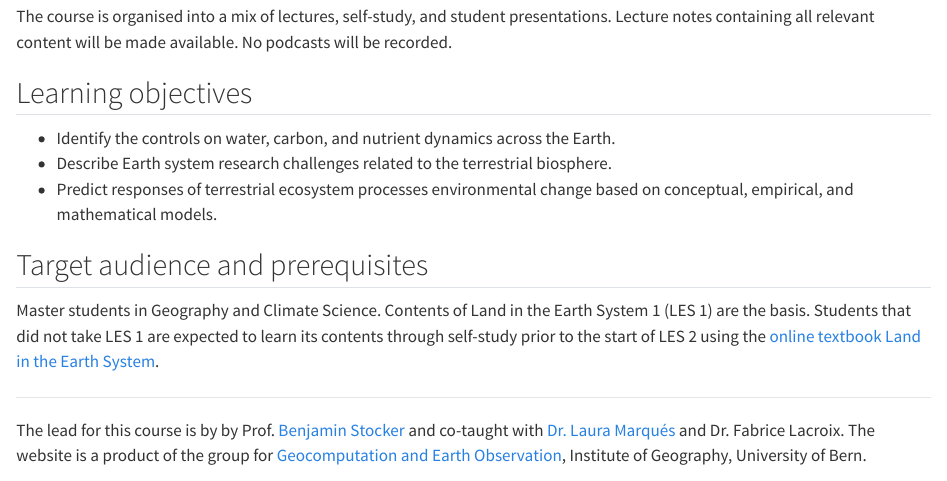
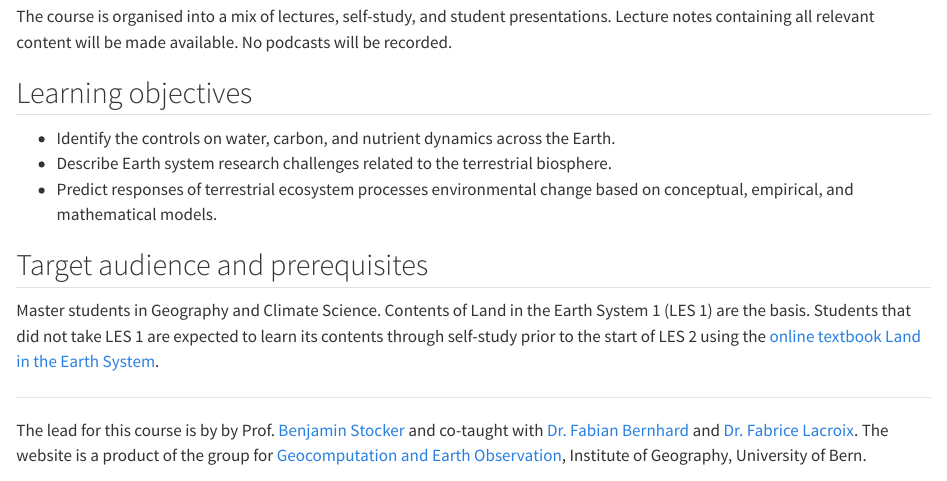
Before and after one commit to geco-bern/les2_course, a Quarto document (book/index.qmd): the page in a window 1100 px wide, from 320 px down. Rendered offline with R 4.5, knitr and Pandoc in place of Quarto, with nearby package versions.

Commit message:
revised author list on front page

```diff
--- a/book/index.qmd
+++ b/book/index.qmd
@@ -24,6 +24,6 @@ Master students in Geography and Climate Science. Contents of Land in the Earth
 
 -------
 
-The lead for this course is by by Prof. [Benjamin Stocker](https://geco-group.org/author/benjamin-stocker/) and co-taught with [Dr. Laura Marqués](https://geco-group.org/author/laura-marques/) and Dr. Fabrice Lacroix. The website is a product of the group for [Geocomputation and Earth Observation](https://geco-group.org/), Institute of Geography, University of Bern.
+The lead for this course is by by Prof. [Benjamin Stocker](https://geco-group.org/author/benjamin-stocker/) and co-taught with [Dr. Fabian Bernhard](https://geco-group.org/author/fabian-bernhard/) and [Dr. Fabrice Lacroix](https://geco-group.org/author/fabrice-lacroix/). The website is a product of the group for [Geocomputation and Earth Observation](https://geco-group.org/), Institute of Geography, University of Bern.
 
 ![](./images/logo_unibern_squid3.png){width="30%"} ![](./images/geco_logo_fullname.png){width="30%"}
```
